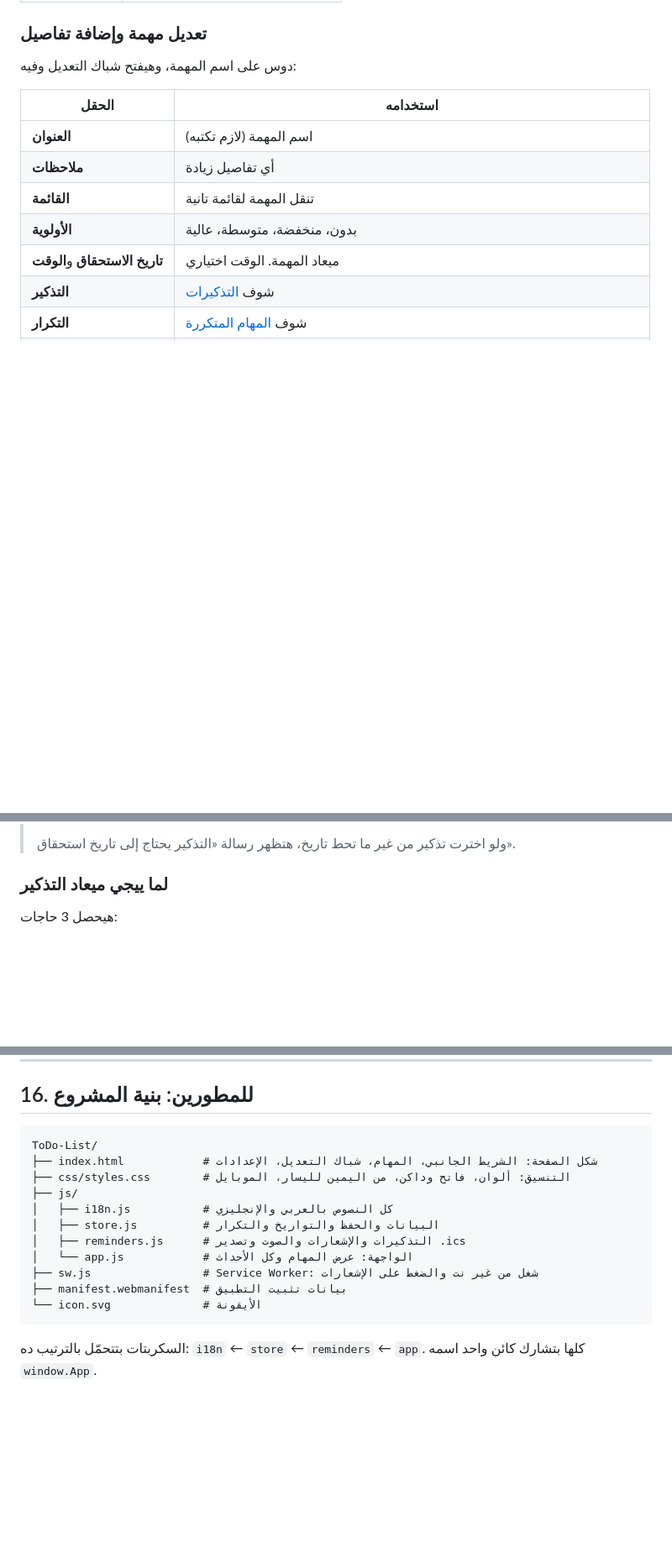
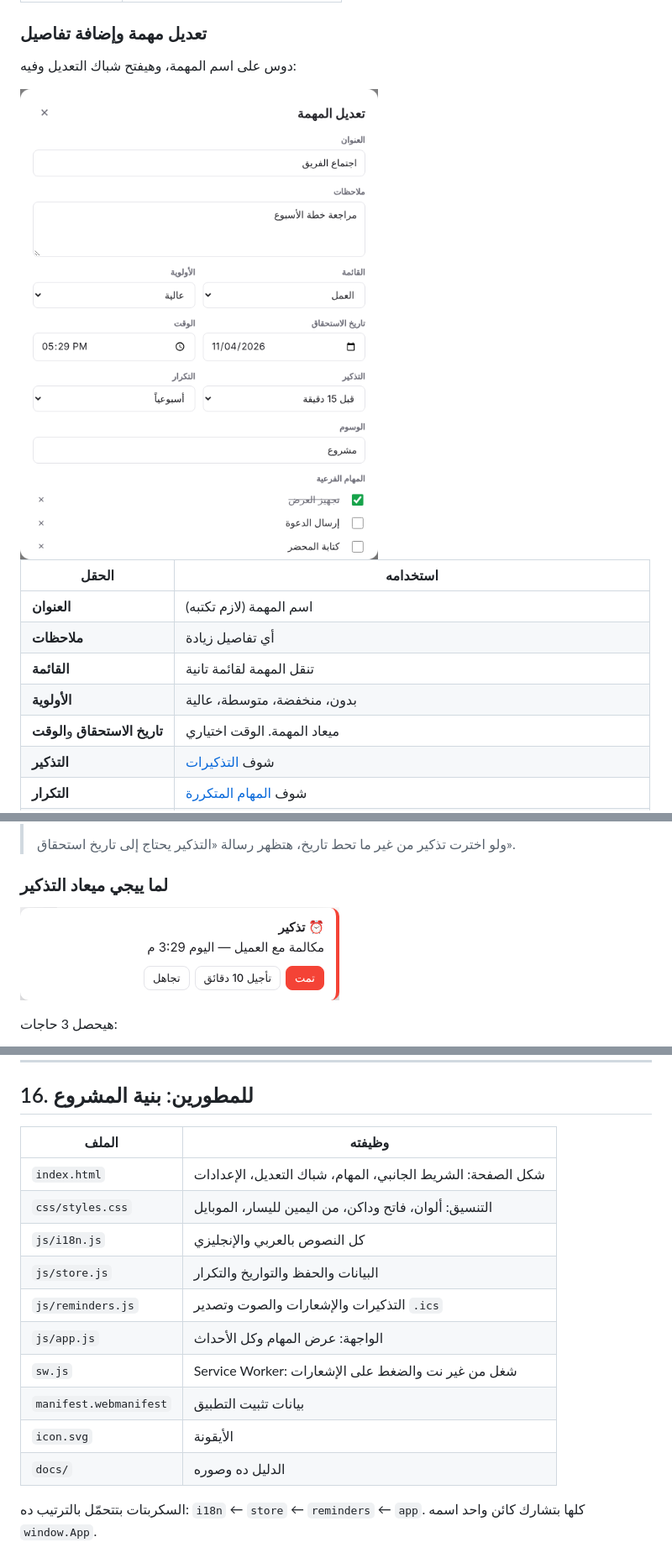
Before and after one commit to Soliiiman/ToDo-List, a Markdown page: docs/TUTORIAL.md, 3 parts joined by grey strips. Shown at 84% size. GitHub-like rendering; pictures changed too: docs/images/editor.png (added), docs/images/reminder.png (added); blank space fills up the shorter version.

````diff
--- a/docs/TUTORIAL.md
+++ b/docs/TUTORIAL.md
@@ -228,6 +214,8 @@ npx http-server . -p 8080
 ### تعديل مهمة وإضافة تفاصيل
 
 دوس على اسم المهمة، وهيفتح شباك التعديل وفيه:
+
+<img src="images/editor.png" alt="شباك تعديل المهمة" width="480">
 
 | الحقل | استخدامه |
 |---|---|
@@ -292,6 +280,8 @@ npx http-server . -p 8080
 > ولو اخترت تذكير من غير ما تحط تاريخ، هتظهر رسالة «التذكير يحتاج إلى تاريخ استحقاق».
 
 ### لما ييجي ميعاد التذكير
+
+![تنبيه تذكير جوه التطبيق](images/reminder.png)
 
 هيحصل 3 حاجات:
 1. **إشعار من الجهاز** (لو الإشعارات متفعّلة). لو دوست عليه، المهمة هتفتح.
@@ -464,19 +454,18 @@ npx http-server . -p 8080
 
 ## 16. للمطورين: بنية المشروع
 
-```
-ToDo-List/
-├── index.html            # شكل الصفحة: الشريط الجانبي، المهام، شباك التعديل، الإعدادات
-├── css/styles.css        # التنسيق: ألوان، فاتح وداكن، من اليمين لليسار، الموبايل
-├── js/
-│   ├── i18n.js           # كل النصوص بالعربي والإنجليزي
-│   ├── store.js          # البيانات والحفظ والتواريخ والتكرار
-│   ├── reminders.js      # التذكيرات والإشعارات والصوت وتصدير .ics
-│   └── app.js            # الواجهة: عرض المهام وكل الأحداث
-├── sw.js                 # Service Worker: شغل من غير نت والضغط على الإشعارات
-├── manifest.webmanifest  # بيانات تثبيت التطبيق
-└── icon.svg              # الأيقونة
-```
+| الملف | وظيفته |
+|---|---|
+| `index.html` | شكل الصفحة: الشريط الجانبي، المهام، شباك التعديل، الإعدادات |
+| `css/styles.css` | التنسيق: ألوان، فاتح وداكن، من اليمين لليسار، الموبايل |
+| `js/i18n.js` | كل النصوص بالعربي والإنجليزي |
+| `js/store.js` | البيانات والحفظ والتواريخ والتكرار |
+| `js/reminders.js` | التذكيرات والإشعارات والصوت وتصدير `.ics` |
+| `js/app.js` | الواجهة: عرض المهام وكل الأحداث |
+| `sw.js` | Service Worker: شغل من غير نت والضغط على الإشعارات |
+| `manifest.webmanifest` | بيانات تثبيت التطبيق |
+| `icon.svg` | الأيقونة |
+| `docs/` | الدليل ده وصوره |
 
 السكربتات بتتحمّل بالترتيب ده: `i18n` ← `store` ← `reminders` ← `app`. كلها بتشارك كائن واحد اسمه `window.App`.
 
````
Also changed, not shown: other parts of docs/TUTORIAL.md (+8 -22 lines), docs/images/main.png (added), docs/images/mobile-menu.png (added), docs/images/mobile.png (added), docs/images/task-row.png (added).
